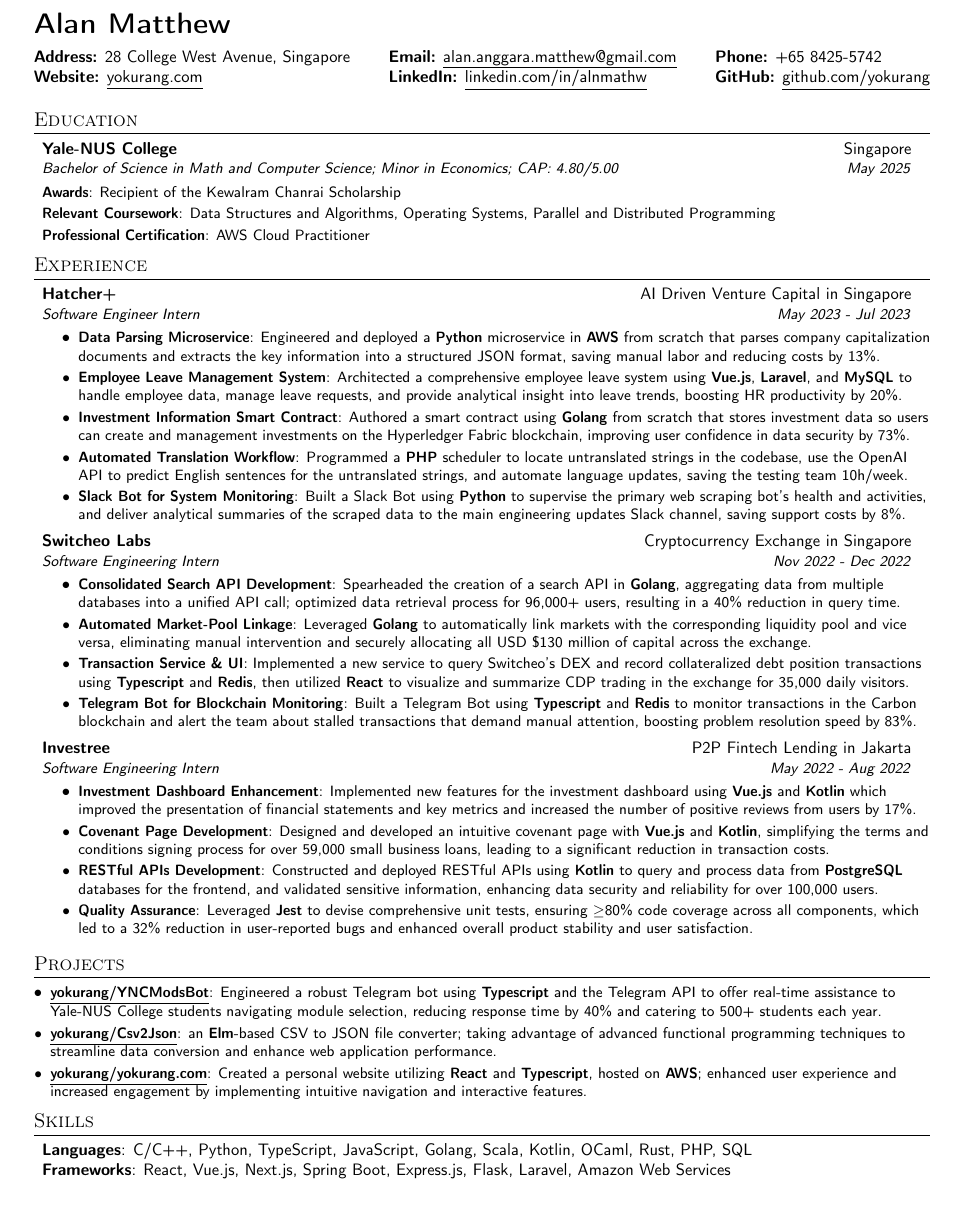
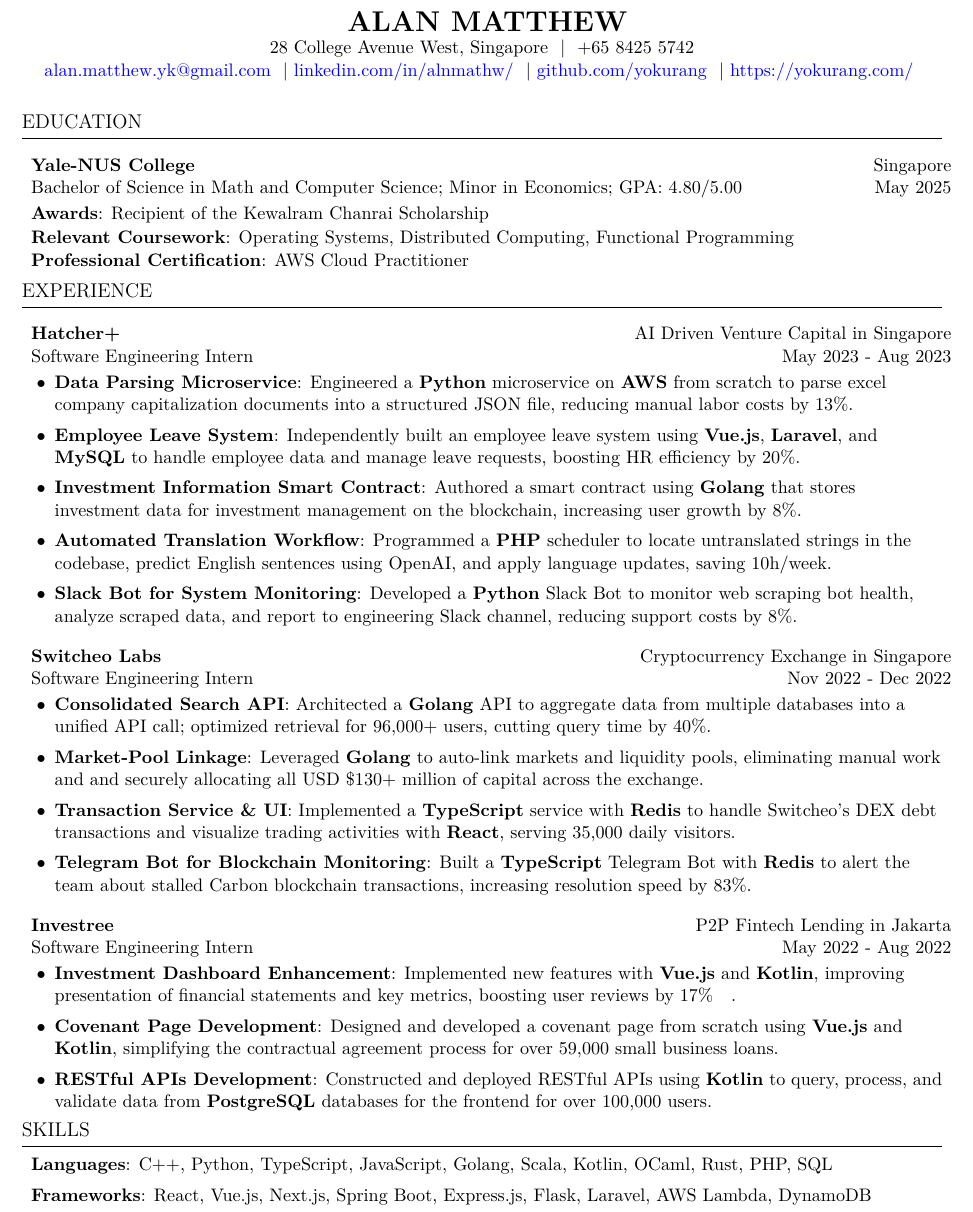
Before and after one commit to yokurang/resume, a LaTeX CV (Alan Matthew - Resume.tex): part of the page, cut at the place of the change. Compiled offline with pdfLaTeX.

Commit message:
resume update

```diff
--- a/Alan Matthew - Resume.tex
+++ b/Alan Matthew - Resume.tex
@@ -53,0 +61,19 @@
+\def \fullname { Alan Matthew }
+
+\def \linkedinlink { https://www.linkedin.com/in/alnmathw/ }
+\def \linkedintext { linkedin.com/in/alnmathw/ }
+
+\def \phonenumber { +65 8425 5742 }
+
+\def \githublink { https://github.com/yokurang }
+\def \githubtext { github.com/yokurang }
+
+\def \emaillink { mailto:alan.matthew.yk@gmail.com }
+\def \emailtext { alan.matthew.yk@gmail.com }
+
+\def \websitelink { https://yokurang.com/ }
+\def \websitetext { https://yokurang.com/ }
+
+\def \address { 28 College Avenue West, Singapore }
+
+\def \headertype {\ResumeHeader}
@@ -82,126 +124,79 @@
 
 \begin{document}
+  \headertype{\address}{\phone}{\email}{\linkedin}{\github}{\website}
 
-%\begin{tabular*}{\textwidth}{l@{\extracolsep{\fill}}r}
-  %\textbf{{\LARGE PRIVATE}} &
- % \ulhref{mailto:private@gmail.com}{private@gmail.com}  \\
- 	%    \ulhref{http://www.private.com}{www.private.com} &
-  %\ulhref{https://www.linkedin.com/in/private}{linkedin.com/in/private} \\
-  %  \ulhref{https://github.com/private}{github.com/private} &
- %  +65-XXXX-XXXX
-%\end{tabular*}
+  \SectionHeading{Education}
+  \ResumeEntryStart
+    \ResumeEntryTSDL{Yale-NUS College} {Singapore}
+    {Bachelor of Science in Math and Computer Science; Minor in Economics; GPA: 4.80/5.00} {May 2025}
+    \ResumeSubItem{Awards}{Recipient of the Kewalram Chanrai Scholarship}
+    \ResumeSubItem{Relevant Coursework}{Operating Systems, Distributed Computing, Functional Programming}
+    \ResumeSubItem{Professional Certification}{AWS Cloud Practitioner}
+  \ResumeEntryEnd
 
-%----------HEADING-----------------
-\begin{tabular*}{\textwidth}{l@{\extracolsep{\fill}}l@{\extracolsep{\fill}}l}
-    \textbf{{\LARGE Alan Matthew}} & & \\[5pt]
-    \textbf{Address:} 28 College West Avenue, Singapore &
-    \textbf{Email:} \ulhref{mailto:alan.anggara.matthew@gmail.com}{alan.anggara.matthew@gmail.com} &
-    \textbf{Phone:} +65 8425-5742 \\
-    \textbf{Website:} \ulhref{https://yokurang.com/}{yokurang.com} &
-    \textbf{LinkedIn:} \ulhref{https://www.linkedin.com/in/alnmathw}{linkedin.com/in/alnmathw} &
-    \textbf{GitHub:} \ulhref{https://github.com/yokurang}{github.com/yokurang}
-\end{tabular*}
+  \vspace{5pt}
 
-%----------SUMMARY-----------------
-% \section{Penultimate Student at Yale-NUS College}
-% Aspiring Software Engineer with strong fundamentals in Fullstack Development through three Software % Engineering internships. Likes building scalable systems that are secure, reliable, and efficient.
-% Passionate about Algorithms and Distributed Programming.
+  \SectionHeading{Experience}
+  \ResumeEntryStart
+    \ResumeEntryTSDL{Hatcher+}{AI Driven Venture Capital in Singapore}{Software Engineering Intern}{May 2023 - Aug 2023}
+    \ResumeItemListStart
+      \ResumeItem{Data Parsing Microservice}
+      {Engineered a \textbf{Python} microservice on \textbf{AWS} from scratch to parse excel company capitalization documents into a structured JSON file, reducing manual labor costs by 13\%.}
 
-%-----------EDUCATION-----------------
-\section{Education}
-  \resumeSubHeadingListStart
-    \resumeSubheading
-      {Yale-NUS College}{Singapore}
-      {Bachelor of Science in Math and Computer Science;  Minor in Economics;  CAP: 4.80/5.00}{May 2025}
-    \resumeSubItem{Awards}
-      {Recipient of the Kewalram Chanrai Scholarship}
-    \resumeSubItem{Relevant Coursework}
-      {Data Structures and Algorithms, Operating Systems, Parallel and Distributed Programming}
-    \resumeSubItem{Professional Certification}
-      {AWS Cloud Practitioner}
-  \resumeSubHeadingListEnd
+      \ResumeItem{Employee Leave System}
+      {Independently built an employee leave system using \textbf{Vue.js}, \textbf{Laravel}, and \textbf{MySQL} to handle employee data and manage leave requests, boosting HR efficiency by 20\%.}
 
-%-----------EXPERIENCE-----------------
-\section{Experience}
-  \resumeSubHeadingListStart
-    \resumeSubheading
-      {Hatcher+}{AI Driven Venture Capital in Singapore}
-      {Software Engineer Intern}{May 2023 - Jul 2023}
-      \resumeItemListStart
-        \resumeItem{Data Parsing Microservice}
-          {Engineered and deployed a \textbf{Python} microservice in \textbf{AWS} from scratch that parses company capitalization documents and extracts the key information into a structured JSON format, saving manual labor and reducing costs by 13\%.}
-        \resumeItem{Employee Leave Management System}
-          {Architected a comprehensive employee leave system using \textbf{Vue.js}, \textbf{Laravel}, and \textbf{MySQL} to handle employee data, manage leave requests, and provide analytical insight into leave trends, boosting HR productivity by 20\%.}
-		\resumeItem{Investment Information Smart Contract}
-          {Authored a smart contract using \textbf{Golang} from scratch that stores investment data so users can create and management investments on the Hyperledger Fabric blockchain, improving user confidence in data security by 73\%. }
-		\resumeItem{Automated Translation Workflow}
-		  {Programmed a \textbf{PHP} scheduler to locate untranslated strings in the codebase, use the OpenAI API to predict English sentences for the untranslated strings, and automate language updates, saving the testing team 10h/week.}
-		\resumeItem{Slack Bot for System Monitoring}
-          {Built a Slack Bot using \textbf{Python} to supervise the primary web scraping bot's health and activities, and deliver analytical summaries of the scraped data to the main engineering updates Slack channel, saving support costs by 8\%.}
-      \resumeItemListEnd
+      \ResumeItem{Investment Information Smart Contract}
+      {Authored a smart contract using \textbf{Golang} that stores investment data for investment management on the blockchain, increasing user growth by 8\%.}
 
-    \resumeSubheading
-      {Switcheo Labs}{Cryptocurrency Exchange in Singapore}
-      {Software Engineering Intern}{Nov 2022 - Dec 2022}
-      \resumeItemListStart
-        \resumeItem{Consolidated Search API Development}
-          {Spearheaded the creation of a search API in \textbf{Golang}, aggregating data from multiple databases into a unified API call; optimized data retrieval process for 96,000+ users, resulting in a 40\% reduction in query time.}
-        \resumeItem{Automated Market-Pool Linkage}
-          {Leveraged \textbf{Golang} to automatically link markets with the corresponding liquidity pool and vice versa, eliminating manual intervention and securely allocating all USD \$130 million of capital across the exchange.}
-        \resumeItem{Transaction Service \& UI}
-          {Implemented a new service to query Switcheo's DEX and record collateralized debt position transactions using \textbf{Typescript} and \textbf{Redis}, then utilized \textbf{React} to visualize and summarize CDP trading in the exchange for 35,000 daily visitors.}
-        \resumeItem{Telegram Bot for Blockchain Monitoring}
-          {Built a Telegram Bot using \textbf{Typescript} and \textbf{Redis} to monitor transactions in the Carbon blockchain and alert the team about stalled transactions that demand manual attention, boosting problem resolution speed by 83\%.}
-      \resumeItemListEnd
+      \ResumeItem{Automated Translation Workflow}
+      {Programmed a \textbf{PHP} scheduler to locate untranslated strings in the codebase, predict English sentences using OpenAI, and apply language updates, saving 10h/week.}
 
-    \resumeSubheading
-      {Investree}{P2P Fintech Lending in Jakarta}
-      {Software Engineering Intern}{May 2022 - Aug 2022}
-      \resumeItemListStart
-        \resumeItem{Investment Dashboard Enhancement}
-          {Implemented new features for the investment dashboard using \textbf{Vue.js} and \textbf{Kotlin} which improved the presentation of financial statements and key metrics and increased the number of positive reviews from users by 17\%.}
-        \resumeItem{Covenant Page Development}
-          {Designed and developed an intuitive covenant page with \textbf{Vue.js} and \textbf{Kotlin}, simplifying the terms and conditions signing process for over 59,000 small business loans, leading to a significant reduction in transaction costs.}
-		\resumeItem{RESTful APIs Development}
-          {Constructed and deployed RESTful APIs using \textbf{Kotlin} to query and process data from \textbf{PostgreSQL} databases for the frontend, and validated sensitive information, enhancing data security and reliability for over 100,000 users.}
-		\resumeItem{Quality Assurance}
-          {Leveraged \textbf{Jest} to devise comprehensive unit tests, ensuring $\geq$80\% code coverage across all components, which led to a 32\% reduction in user-reported bugs and enhanced overall product stability and user satisfaction.}
-      \resumeItemListEnd
-  \resumeSubHeadingListEnd
+      \ResumeItem{Slack Bot for System Monitoring}
+      {Developed a \textbf{Python} Slack Bot to monitor web scraping bot health, analyze scraped data, and report to engineering Slack channel, reducing support costs by 8\%.}
+    \ResumeItemListEnd
+  \ResumeEntryEnd
 
-\section{Projects}
-\resumeProjectSubHeadingListStart
-    \resumeSubItem{\ulhref{https://github.com/yokurang/YNCModsBot}{yokurang/YNCModsBot}}
-    {Engineered a robust Telegram bot using \textbf{Typescript} and the Telegram API to offer real-time assistance to Yale-NUS College students navigating module selection, reducing response time by 40\% and catering to 500+ students each year.}
-    \resumeSubItem{\ulhref{https://github.com/yokurang/Csv2Json}{yokurang/Csv2Json}}
-    {an \textbf{Elm}-based CSV to JSON file converter; taking advantage of advanced functional programming techniques to streamline data conversion and enhance web application performance.}
-    \resumeSubItem{\ulhref{https://github.com/yokurang/yokurang.com}{yokurang/yokurang.com}}
-    {Created a personal website utilizing \textbf{React} and \textbf{Typescript}, hosted on \textbf{AWS}; enhanced user experience and increased engagement by implementing intuitive navigation and interactive features.}
-\resumeProjectSubHeadingListEnd
+  \ResumeEntryStart
+    \ResumeEntryTSDL{Switcheo Labs}{Cryptocurrency Exchange in Singapore}{Software Engineering Intern}{Nov 2022 - Dec 2022}
+    \ResumeItemListStart
+    \ResumeItem{Consolidated Search API}
+      {Architected a \textbf{Golang} API to aggregate data from multiple databases into a unified API call; optimized retrieval for 96,000+ users, cutting query time by 40\%.}
+    \ResumeItem{Market-Pool Linkage}
+      {Leveraged \textbf{Golang} to auto-link markets and liquidity pools, eliminating manual work and and securely allocating all USD \$130+ million of capital across the exchange.}
+    \ResumeItem{Transaction Service \& UI}
+      {Implemented a \textbf{TypeScript} service with \textbf{Redis} to handle Switcheo's DEX debt transactions and visualize trading activities with \textbf{React}, serving 35,000 daily visitors.}
+    \ResumeItem{Telegram Bot for Blockchain Monitoring}
+      {Built a \textbf{TypeScript} Telegram Bot with \textbf{Redis} to alert the team about stalled Carbon blockchain transactions, increasing resolution speed by 83\%.}
+    \ResumeItemListEnd
+  \ResumeEntryEnd
 
-% -----------PROJECTS-----------------
-%	\section{Projects}
-%	\resumeProjectSubHeadingListStart
-%    	\resumeSubItem{\ulhref{https://github.com/yokurang/stocks-playground}{yokurang/stocks-	 %playground}}
- %   {Developed a real-time stock portfolio website using \textbf{Rust} and \textbf{CapitalIQ}, %allowing users to follow personal trading portfolio and query market stocks based on valuation %ratios.}
- %   \resumeSubItem{\ulhref{https://github.com/yokurang/sg-university-course-rankings}{yokurang/sg-university-course-rankings}}
-%    {Designed a \textbf{Python}-powered website that ranks similar courses in Singapore based on employment outcomes and median salaries drawn from graduate surveys of local universities.}
- %   \resumeSubItem{\ulhref{https://github.com/yokurang/ocaml-t-lua}{yokurang/ocaml-t-lua}}
-  %  {Created a transpiler from OCaml to Lua using \textbf{OCaml}, facilitating smoother language conversions and interoperability.}
-%\resumeProjectSubHeadingListEnd
+  \ResumeEntryStart
+    \ResumeEntryTSDL{Investree}{P2P Fintech Lending in Jakarta}{Software Engineering Intern}{May 2022 - Aug 2022}
+    \ResumeItemListStart
+      \ResumeItem{Investment Dashboard Enhancement}
+      {Implemented new features with \textbf{Vue.js} and \textbf{Kotlin}, improving presentation of financial statements and key metrics, boosting user reviews by 17\%}.
+      \ResumeItem{Covenant Page Development}
+        {Designed and developed a covenant page from scratch using \textbf{Vue.js} and \textbf{Kotlin}, simplifying the contractual agreement process for over 59,000 small business loans.}
+      \ResumeItem{RESTful APIs Development}
+        {Constructed and deployed RESTful APIs using \textbf{Kotlin} to query, process, and validate data from \textbf{PostgreSQL} databases for the frontend for over 100,000 users.}
+    \ResumeItemListEnd
+  \ResumeEntryEnd
 
+  % \SectionHeading{Projects}
+  % \ProjectItemListStart
+  %   \ResumeSubItem{yokurang/YNCModsBot}
+  %   {Engineered a Telegram bot using \textbf{TypeScript} and the Telegram API to offer real-time help to 250+ students navigating module selection, reducing response time by 40\%.}
+  %   \ResumeSubItem{yokurang/Csv2Json}
+  %   {an \textbf{Elm}-based CSV to JSON file converter that quickly converts CSV files to JSON without the need for a server.}
+  %   \ResumeSubItem{yokurang/yokurang.com}
+  %   {Created a personal website utilizing \textbf{React} and \textbf{TypeScript}, hosted on \textbf{AWS} that showcases my resume, projects, and blog posts.}
+  % \ProjectItemListEnd
 
-%--------PROGRAMMING SKILLS------------
-\section{Skills}
- \resumeSubHeadingListStart
-   \item{
-	\textbf
-     {Languages}{: C/C++, Python, TypeScript, JavaScript, Golang, Scala, Kotlin, OCaml,
-     Rust, PHP, SQL}
-	\\
-	\textbf{Frameworks}{: React, Vue.js, Next.js, Spring Boot, Express.js, Flask, Laravel, Amazon Web Services }
-   }
- \resumeSubHeadingListEnd
+  \SectionHeading{Skills}
+  \ResumeEntryStart
+    \ResumeItem{Languages}{C++, Python, TypeScript, JavaScript, Golang, Scala, Kotlin, OCaml, Rust, PHP, SQL}
+    \ResumeItem{Frameworks}{React, Vue.js, Next.js, Spring Boot, Express.js, Flask, Laravel, AWS Lambda, DynamoDB}
+  \ResumeEntryEnd
 
-%-------------------------------------------
 \end{document}
```
Also changed, not shown: Alan Matthew - Resume.pdf, Alan Matthew - Resume.tex (151 more changed lines), 6 other files.
